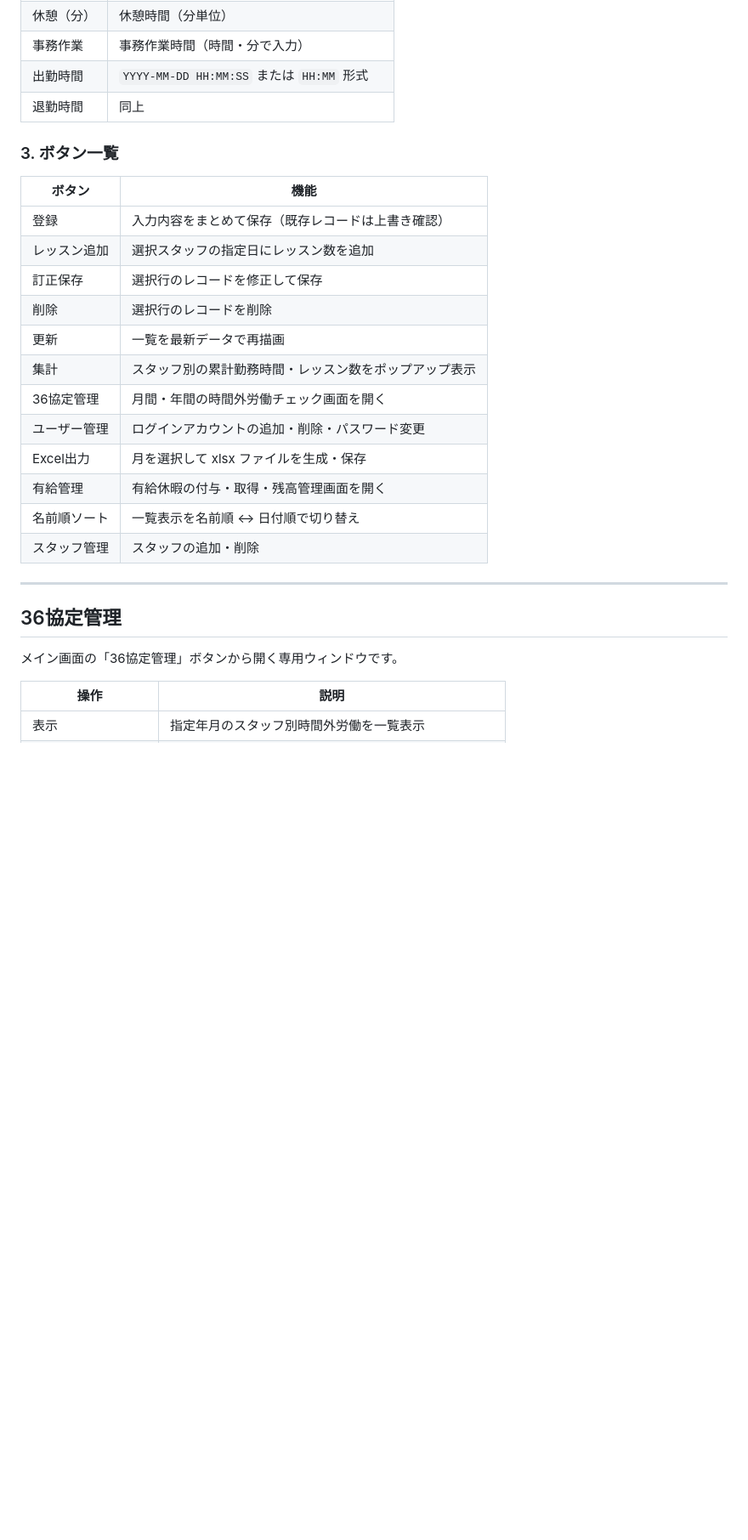
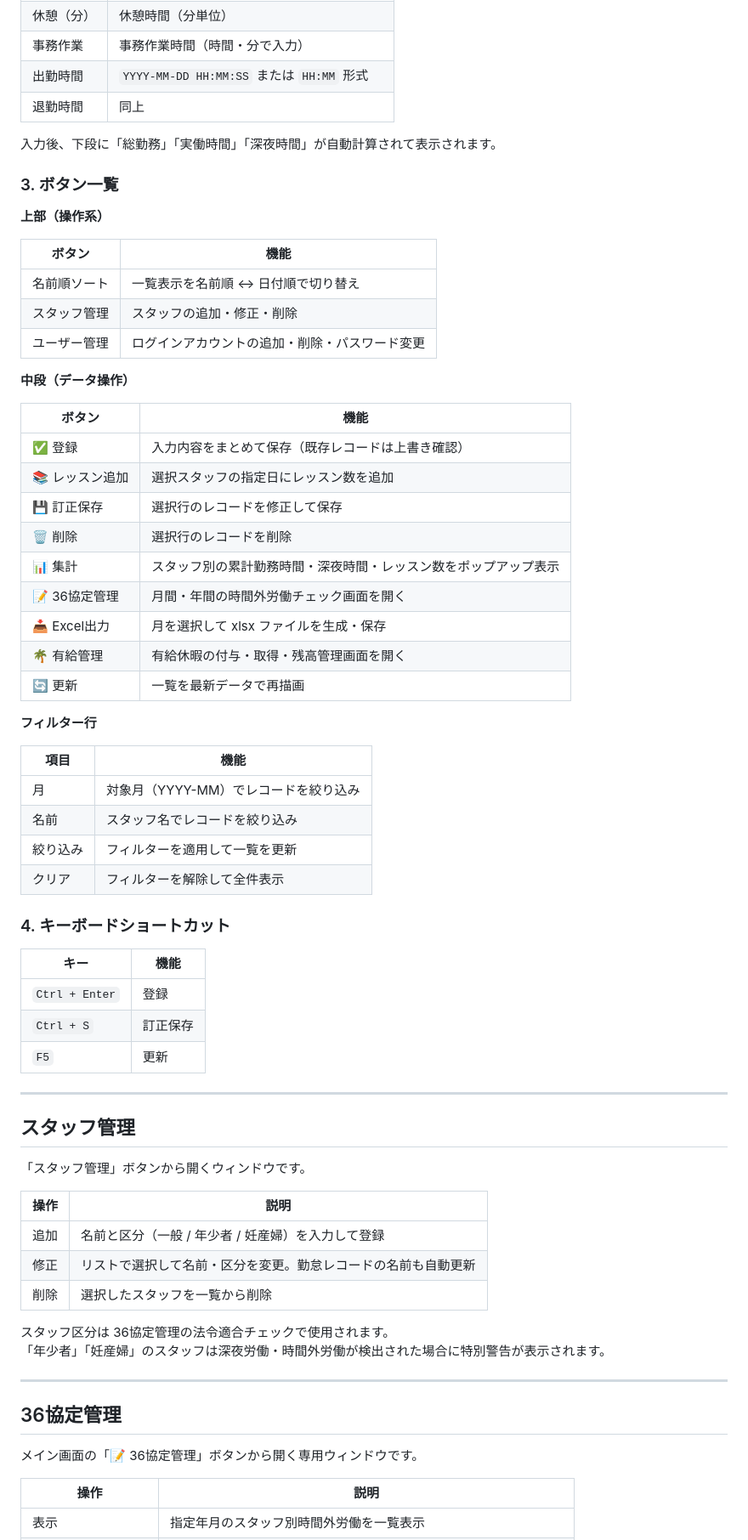
Before and after one commit to YchrD83131541/attendance, a Markdown page: attendance_README.md, the part around one of its changes. Shown at 85% size. GitHub-like rendering; blank space fills up the shorter version.

Commit message:
Revise attendance README for feature updates
Updated the attendance README to include new features and clarify existing ones, such as staff management, Excel output, and labor law checks.

```diff
--- a/attendance_README.md
+++ b/attendance_README.md
@@ -86,28 +91,69 @@ python attendance.py
 | 出勤時間 | `YYYY-MM-DD HH:MM:SS` または `HH:MM` 形式 |
 | 退勤時間 | 同上 |
 
+入力後、下段に「総勤務」「実働時間」「深夜時間」が自動計算されて表示されます。
+
 ### 3. ボタン一覧
+
+**上部（操作系）**
 
 | ボタン | 機能 |
 |--------|------|
-| 登録 | 入力内容をまとめて保存（既存レコードは上書き確認） |
-| レッスン追加 | 選択スタッフの指定日にレッスン数を追加 |
-| 訂正保存 | 選択行のレコードを修正して保存 |
-| 削除 | 選択行のレコードを削除 |
-| 更新 | 一覧を最新データで再描画 |
-| 集計 | スタッフ別の累計勤務時間・レッスン数をポップアップ表示 |
-| 36協定管理 | 月間・年間の時間外労働チェック画面を開く |
+| 名前順ソート | 一覧表示を名前順 ↔ 日付順で切り替え |
+| スタッフ管理 | スタッフの追加・修正・削除 |
 | ユーザー管理 | ログインアカウントの追加・削除・パスワード変更 |
-| Excel出力 | 月を選択して xlsx ファイルを生成・保存 |
-| 有給管理 | 有給休暇の付与・取得・残高管理画面を開く |
-| 名前順ソート | 一覧表示を名前順 ↔ 日付順で切り替え |
-| スタッフ管理 | スタッフの追加・削除 |
+
+**中段（データ操作）**
+
+| ボタン | 機能 |
+|--------|------|
+| ✅ 登録 | 入力内容をまとめて保存（既存レコードは上書き確認） |
+| 📚 レッスン追加 | 選択スタッフの指定日にレッスン数を追加 |
+| 💾 訂正保存 | 選択行のレコードを修正して保存 |
+| 🗑 削除 | 選択行のレコードを削除 |
+| 📊 集計 | スタッフ別の累計勤務時間・深夜時間・レッスン数をポップアップ表示 |
+| 📝 36協定管理 | 月間・年間の時間外労働チェック画面を開く |
+| 📥 Excel出力 | 月を選択して xlsx ファイルを生成・保存 |
+| 🌴 有給管理 | 有給休暇の付与・取得・残高管理画面を開く |
+| 🔄 更新 | 一覧を最新データで再描画 |
+
+**フィルター行**
+
+| 項目 | 機能 |
+|------|------|
+| 月 | 対象月（YYYY-MM）でレコードを絞り込み |
+| 名前 | スタッフ名でレコードを絞り込み |
+| 絞り込み | フィルターを適用して一覧を更新 |
+| クリア | フィルターを解除して全件表示 |
+
+### 4. キーボードショートカット
+
+| キー | 機能 |
+|------|------|
+| `Ctrl + Enter` | 登録 |
+| `Ctrl + S` | 訂正保存 |
+| `F5` | 更新 |
+
+---
+
+## スタッフ管理
+
+「スタッフ管理」ボタンから開くウィンドウです。
+
+| 操作 | 説明 |
+|------|------|
+| 追加 | 名前と区分（一般 / 年少者 / 妊産婦）を入力して登録 |
+| 修正 | リストで選択して名前・区分を変更。勤怠レコードの名前も自動更新 |
+| 削除 | 選択したスタッフを一覧から削除 |
+
+スタッフ区分は 36協定管理の法令適合チェックで使用されます。
+「年少者」「妊産婦」のスタッフは深夜労働・時間外労働が検出された場合に特別警告が表示されます。
 
 ---
 
 ## 36協定管理
 
-メイン画面の「36協定管理」ボタンから開く専用ウィンドウです。
+メイン画面の「📝 36協定管理」ボタンから開く専用ウィンドウです。
 
 | 操作 | 説明 |
 |------|------|
```
Also changed, not shown: other parts of attendance_README.md (+54 -14 lines).
